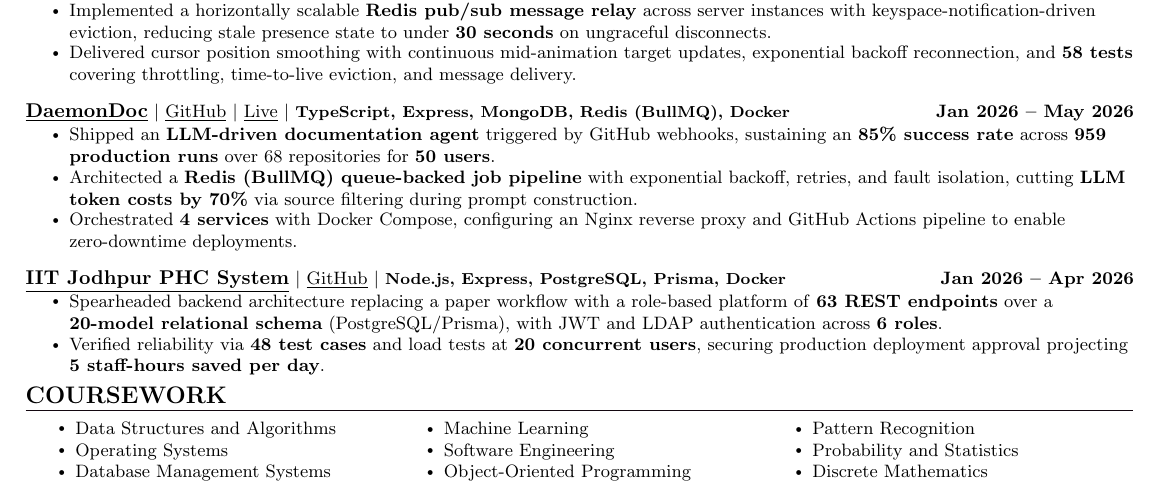
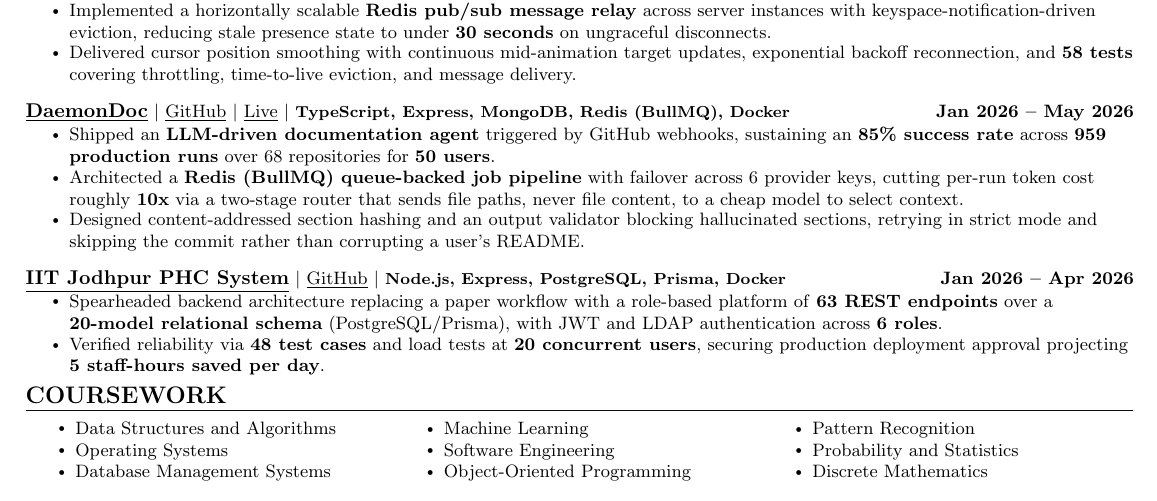
Before and after one commit to xevrion/resume, a LaTeX CV (Yash_Bavadiya_Resume.tex): part of the page, cut so that both start at the same text. Compiled offline with pdfLaTeX.

Commit message:
Correct DaemonDoc claims to match the actual repo
Same corrections as on the Hawky branch, applied to the Sanas resume
and cover letter so any future use of them is accurate.

Removed, none of which exist in the repo:
- Nginx reverse proxy, 4-service Docker Compose, CI/CD deploy pipeline
  (compose defines only Redis; the sole workflow is a keepalive ping)
- Exponential backoff/retries on the README queue (readmeQueue.add is
  called with no options; resilience is provider-level key rotation)
- The unmeasured 70% token figure, replaced with the ~10x by-construction
  reduction from the two-stage path-only router

Usage figures (85%, 959 runs, 68 repos, 50 users) confirmed as real
production data and left unchanged.

Note: the version submitted to Sanas predates this commit.

Co-Authored-By: Claude Opus 5 (1M context) <noreply@anthropic.com>

```diff
--- a/Yash_Bavadiya_Resume.tex
+++ b/Yash_Bavadiya_Resume.tex
@@ -222,9 +222,9 @@
     \resumeItemListStart
         \resumeItem{Shipped an \textbf{LLM-driven documentation agent} triggered by GitHub webhooks, sustaining an \textbf{85\% success rate} across \textbf{959 production runs} over 68 repositories for \textbf{50 users}.}
         \vspace{2pt}
-        \resumeItem{Architected a \textbf{Redis (BullMQ) queue-backed job pipeline} with exponential backoff, retries, and fault isolation, cutting \textbf{LLM token costs by 70\%} via source filtering during prompt construction.}
+        \resumeItem{Architected a \textbf{Redis (BullMQ) queue-backed job pipeline} with failover across 6 provider keys, cutting per-run token cost roughly \textbf{10x} via a two-stage router that sends file paths, never file content, to a cheap model to select context.}
         \vspace{2pt}
-        \resumeItem{Orchestrated \textbf{4 services} with Docker Compose, configuring an Nginx reverse proxy and GitHub Actions pipeline to enable zero-downtime deployments.}
+        \resumeItem{Designed content-addressed section hashing and an output validator blocking hallucinated sections, retrying in strict mode and skipping the commit rather than corrupting a user's README.}
     \resumeItemListEnd
     \vspace{-6pt}
 
```
Also changed, not shown: Yash_Bavadiya_Cover_Letter.tex (+1 -1 lines), Yash_Bavadiya_Cover_Letter.pdf, Yash_Bavadiya_Resume.pdf.
